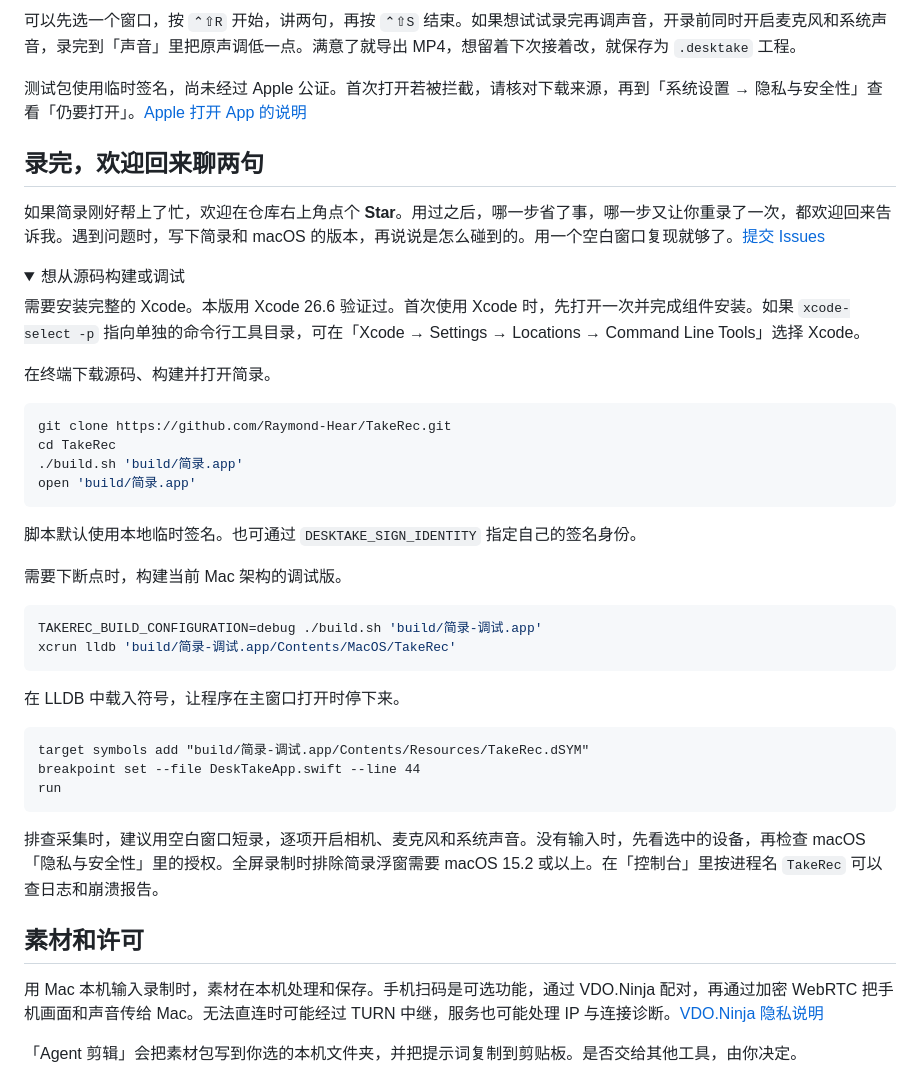
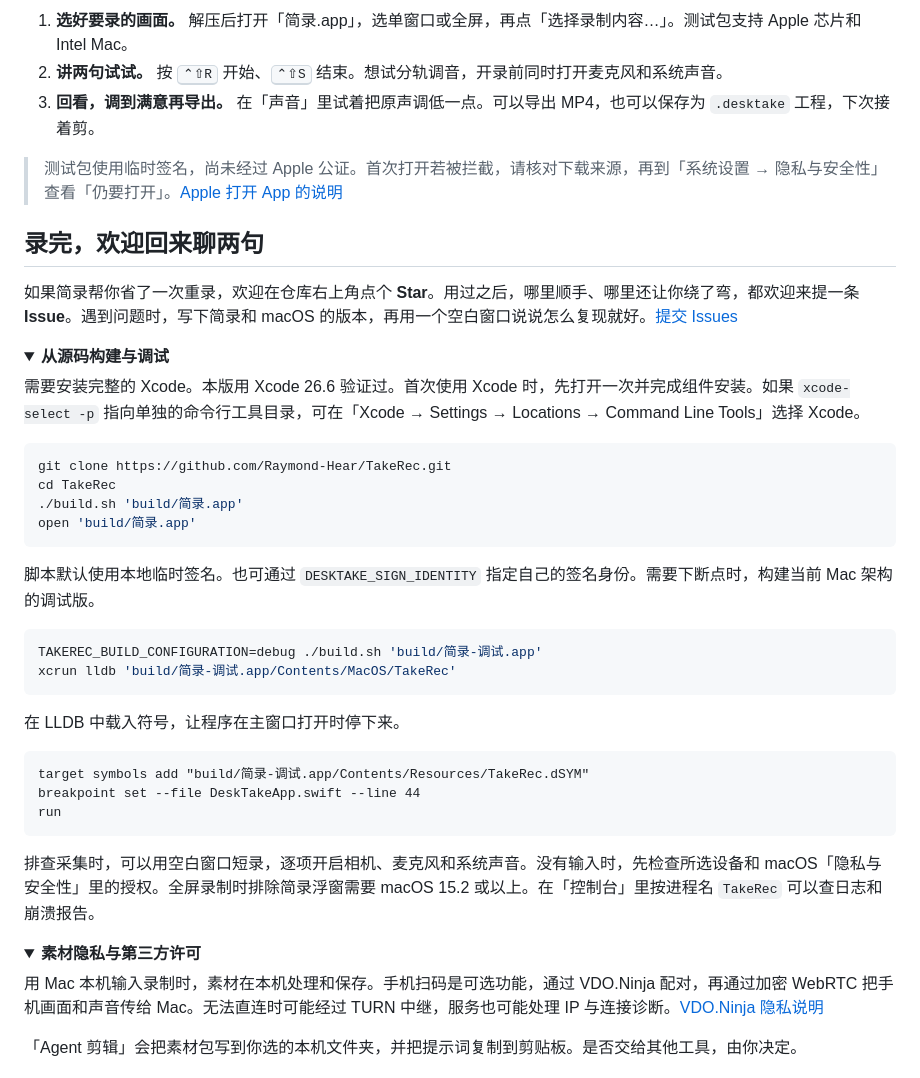
Before and after one commit to Raymond-Hear/TakeRec, a Markdown page: README.md, the part around one of its changes. GitHub-like rendering; folded sections open.

````diff
--- a/README.md
+++ b/README.md
@@ -14,18 +35,18 @@
 
-可以先选一个窗口，按 `⌃⇧R` 开始，讲两句，再按 `⌃⇧S` 结束。如果想试试录完再调声音，开录前同时开启麦克风和系统声音，录完到「声音」里把原声调低一点。满意了就导出 MP4，想留着下次接着改，就保存为 `.desktake` 工程。
+1. **选好要录的画面。** 解压后打开「简录.app」，选单窗口或全屏，再点「选择录制内容…」。测试包支持 Apple 芯片和 Intel Mac。
+2. **讲两句试试。** 按 <kbd>⌃⇧R</kbd> 开始、<kbd>⌃⇧S</kbd> 结束。想试分轨调音，开录前同时打开麦克风和系统声音。
+3. **回看，调到满意再导出。** 在「声音」里试着把原声调低一点。可以导出 MP4，也可以保存为 `.desktake` 工程，下次接着剪。
 
-测试包使用临时签名，尚未经过 Apple 公证。首次打开若被拦截，请核对下载来源，再到「系统设置 → 隐私与安全性」查看「仍要打开」。[Apple 打开 App 的说明](https://support.apple.com/zh-cn/102445)
+> 测试包使用临时签名，尚未经过 Apple 公证。首次打开若被拦截，请核对下载来源，再到「系统设置 → 隐私与安全性」查看「仍要打开」。[Apple 打开 App 的说明](https://support.apple.com/zh-cn/102445)
 
 ## 录完，欢迎回来聊两句
 
-如果简录刚好帮上了忙，欢迎在仓库右上角点个 **Star**。用过之后，哪一步省了事，哪一步又让你重录了一次，都欢迎回来告诉我。遇到问题时，写下简录和 macOS 的版本，再说说是怎么碰到的。用一个空白窗口复现就够了。[提交 Issues](https://github.com/Raymond-Hear/TakeRec/issues)
+如果简录帮你省了一次重录，欢迎在仓库右上角点个 **Star**。用过之后，哪里顺手、哪里还让你绕了弯，都欢迎来提一条 **Issue**。遇到问题时，写下简录和 macOS 的版本，再用一个空白窗口说说怎么复现就好。[提交 Issues](https://github.com/Raymond-Hear/TakeRec/issues)
 
 <details>
-<summary>想从源码构建或调试</summary>
+<summary><strong>从源码构建与调试</strong></summary>
 
 需要安装完整的 Xcode。本版用 Xcode 26.6 验证过。首次使用 Xcode 时，先打开一次并完成组件安装。如果 `xcode-select -p` 指向单独的命令行工具目录，可在「Xcode → Settings → Locations → Command Line Tools」选择 Xcode。
-
-在终端下载源码、构建并打开简录。
 
 ```bash
 git clone https://github.com/Raymond-Hear/TakeRec.git
@@ -34,9 +55,7 @@ cd TakeRec
 open 'build/简录.app'
 ```
 
-脚本默认使用本地临时签名。也可通过 `DESKTAKE_SIGN_IDENTITY` 指定自己的签名身份。
-
-需要下断点时，构建当前 Mac 架构的调试版。
+脚本默认使用本地临时签名。也可通过 `DESKTAKE_SIGN_IDENTITY` 指定自己的签名身份。需要下断点时，构建当前 Mac 架构的调试版。
 
 ```bash
 TAKEREC_BUILD_CONFIGURATION=debug ./build.sh 'build/简录-调试.app'
@@ -51,11 +70,12 @@ breakpoint set --file DeskTakeApp.swift --line 44
 run
 ```
 
-排查采集时，建议用空白窗口短录，逐项开启相机、麦克风和系统声音。没有输入时，先看选中的设备，再检查 macOS「隐私与安全性」里的授权。全屏录制时排除简录浮窗需要 macOS 15.2 或以上。在「控制台」里按进程名 `TakeRec` 可以查日志和崩溃报告。
+排查采集时，可以用空白窗口短录，逐项开启相机、麦克风和系统声音。没有输入时，先检查所选设备和 macOS「隐私与安全性」里的授权。全屏录制时排除简录浮窗需要 macOS 15.2 或以上。在「控制台」里按进程名 `TakeRec` 可以查日志和崩溃报告。
 
 </details>
 
-## 素材和许可
+<details>
+<summary><strong>素材隐私与第三方许可</strong></summary>
 
 用 Mac 本机输入录制时，素材在本机处理和保存。手机扫码是可选功能，通过 VDO.Ninja 配对，再通过加密 WebRTC 把手机画面和声音传给 Mac。无法直连时可能经过 TURN 中继，服务也可能处理 IP 与连接诊断。[VDO.Ninja 隐私说明](https://docs.vdo.ninja/help/privacy-and-security-details/vdo.ninja-privacy-policy)
 
````
Also changed, not shown: other parts of README.md (+29 -6 lines), README.en.md (added, +86 -0 lines), docs/images/recording-preview.png (added), docs/images/takerec-icon.png (added), docs/images/timeline-editor.png (added).
